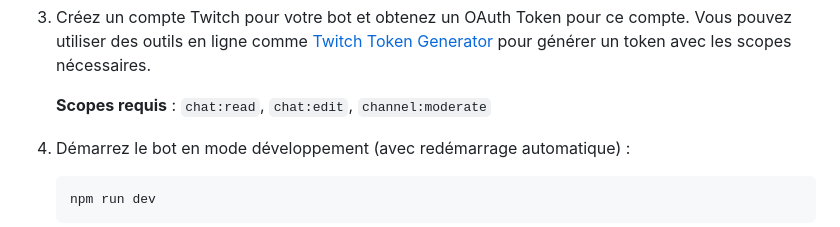
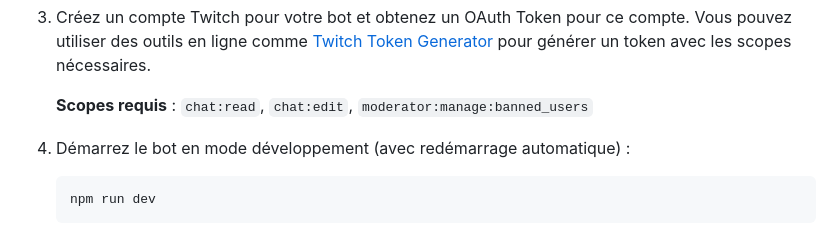
Before and after one commit to MawThemaxee/bot-twitch-voteTO, a Markdown page: Readme.md, the part around the change. Rendered like a GitHub page.

Commit message:
corrige le readme

````diff
--- a/Readme.md
+++ b/Readme.md
@@ -36,7 +36,7 @@ Un bot Twitch qui permet aux utilisateurs de voter pour des interdictions tempor
 
 3. Créez un compte Twitch pour votre bot et obtenez un OAuth Token pour ce compte. Vous pouvez utiliser des outils en ligne comme [Twitch Token Generator](https://twitchtokengenerator.com/) pour générer un token avec les scopes nécessaires.
 
-   **Scopes requis** : `chat:read`, `chat:edit`, `channel:moderate`
+   **Scopes requis** : `chat:read`, `chat:edit`, `moderator:manage:banned_users`
 
 4. Démarrez le bot en mode développement (avec redémarrage automatique) :
    ```bash
````
